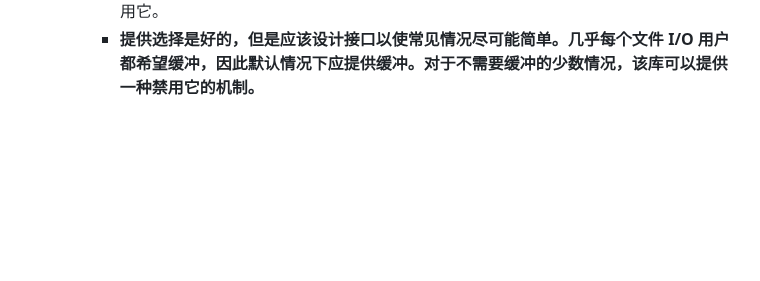
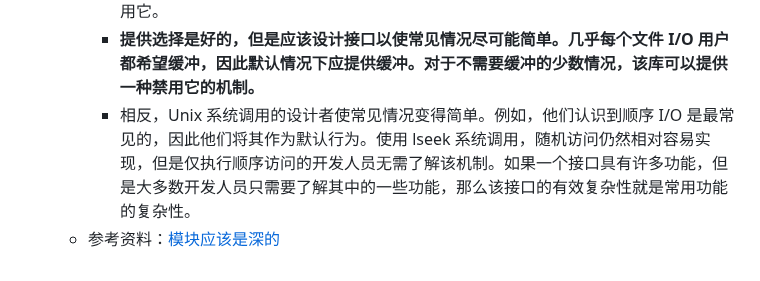
Before and after one commit to nange/nange, a Markdown page: journals/2023_04_24.md, the part around the change. Drawn GitHub-style; blank space fills up the shorter version.

Commit message:
Auto saved by Logseq

```diff
--- a/journals/2023_04_24.md
+++ b/journals/2023_04_24.md
@@ -25,3 +25,5 @@
 		- FileInputStream 对象仅提供基本的 I/O：它不能执行缓冲的 I/O，也不能读取或写入序列化的对象。BufferedInputStream 对象将缓冲添加到 FileInputStream，而 ObjectInputStream 添加了读取和写入序列化对象的功能。一旦文件被打开，上面代码中的前两个对象 fileStream 和 bufferedStream 将永远不会被使用。以后的所有操作都使用 objectStream。
 		- 特别令人烦恼（并且容易出错）的是，必须通过创建一个单独的 BufferedInputStream 对象来显式请求缓冲。如果开发人员忘记创建该对象，将没有缓冲，并且 I/O 将变慢。也许 Java 开发人员会争辩说，并不是每个人都希望对文件 I/O 使用缓冲，因此不应将其内置到基本机制中。他们可能会争辩说，最好分开保持缓冲，以便人们可以选择是否使用它。
 		- **提供选择是好的，但是应该设计接口以使常见情况尽可能简单。几乎每个文件 I/O 用户都希望缓冲，因此默认情况下应提供缓冲。对于不需要缓冲的少数情况，该库可以提供一种禁用它的机制。**
+		- 相反，Unix 系统调用的设计者使常见情况变得简单。例如，他们认识到顺序 I/O 是最常见的，因此他们将其作为默认行为。使用 lseek 系统调用，随机访问仍然相对容易实现，但是仅执行顺序访问的开发人员无需了解该机制。如果一个接口具有许多功能，但是大多数开发人员只需要了解其中的一些功能，那么该接口的有效复杂性就是常用功能的复杂性。
+	- 参考资料：[模块应该是深的](https://www.bookstack.cn/read/A-Philosophy-of-Software-Design-zh/docs-ch4.md)
```
